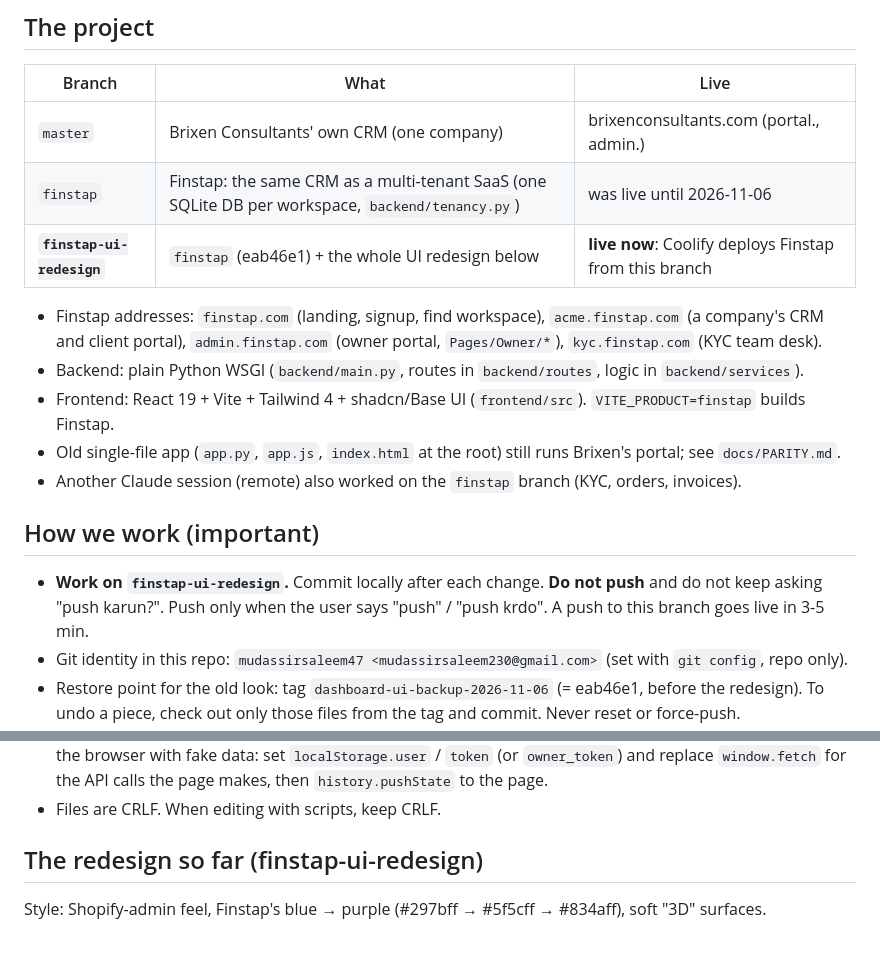
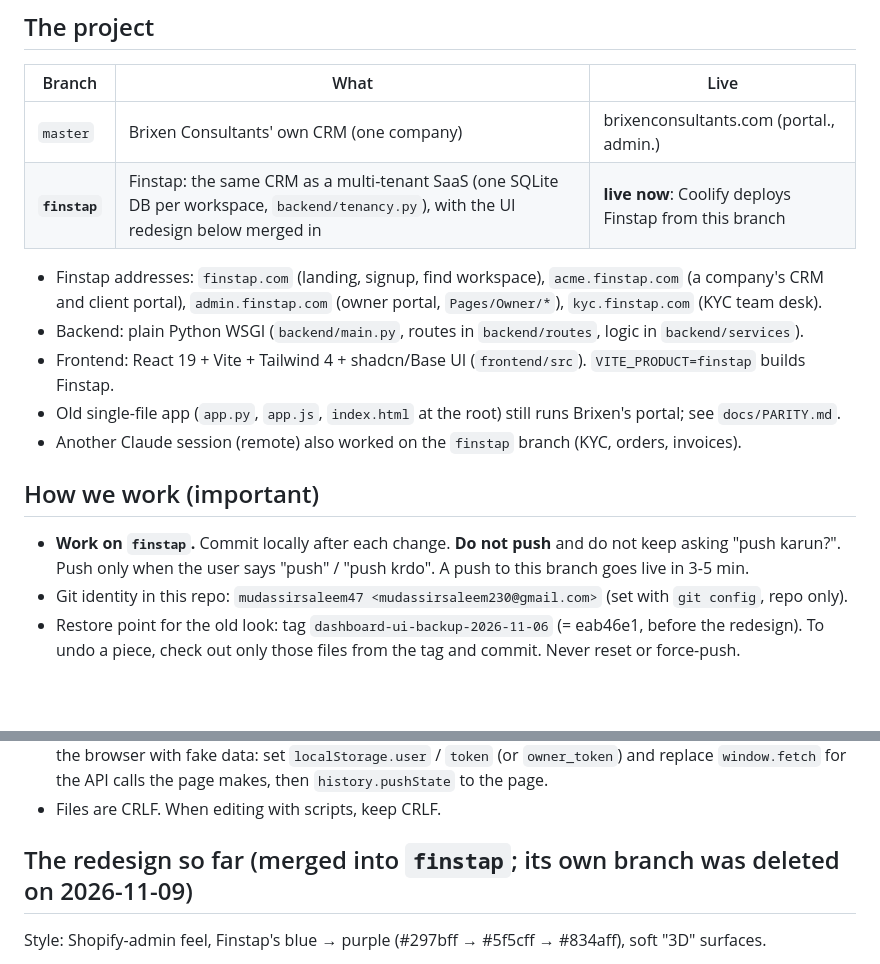
Before and after one commit to Kaylx-Tech/CRM-Brixen, a Markdown page: CLAUDE.md, 2 parts joined by grey strips. Rendered like a GitHub page; blank space fills up the shorter version.

Commit message:
CLAUDE.md: finstap is now the working and live branch; finstap-ui-redesign was merged and deleted
Co-Authored-By: Claude Opus 5.5 <noreply@anthropic.com>

```diff
--- a/CLAUDE.md
+++ b/CLAUDE.md
@@ -19,8 +19,7 @@ The full chat that this came from (2026-11-04 to 2026-11-07) is exported at
 | Branch | What | Live |
 |---|---|---|
 | `master` | Brixen Consultants' own CRM (one company) | brixenconsultants.com (portal., admin.) |
-| `finstap` | Finstap: the same CRM as a multi-tenant SaaS (one SQLite DB per workspace, `backend/tenancy.py`) | was live until 2026-11-06 |
-| **`finstap-ui-redesign`** | `finstap` (eab46e1) + the whole UI redesign below | **live now**: Coolify deploys Finstap from this branch |
+| **`finstap`** | Finstap: the same CRM as a multi-tenant SaaS (one SQLite DB per workspace, `backend/tenancy.py`), with the UI redesign below merged in | **live now**: Coolify deploys Finstap from this branch |
 
 - Finstap addresses: `finstap.com` (landing, signup, find workspace), `acme.finstap.com` (a company's CRM and
   client portal), `admin.finstap.com` (owner portal, `Pages/Owner/*`), `kyc.finstap.com` (KYC team desk).
@@ -31,7 +30,7 @@ The full chat that this came from (2026-11-04 to 2026-11-07) is exported at
 
 ## How we work (important)
 
-- **Work on `finstap-ui-redesign`.** Commit locally after each change. **Do not push** and do not keep asking
+- **Work on `finstap`.** Commit locally after each change. **Do not push** and do not keep asking
   "push karun?". Push only when the user says "push" / "push krdo". A push to this branch goes live in 3-5 min.
 - Git identity in this repo: `mudassirsaleem47 <mudassirsaleem230@gmail.com>` (set with `git config`, repo only).
 - Restore point for the old look: tag `dashboard-ui-backup-2026-11-06` (= eab46e1, before the redesign).
@@ -51,7 +50,7 @@ The full chat that this came from (2026-11-04 to 2026-11-07) is exported at
   API calls the page makes, then `history.pushState` to the page.
 - Files are CRLF. When editing with scripts, keep CRLF.
 
-## The redesign so far (finstap-ui-redesign)
+## The redesign so far (merged into `finstap`; its own branch was deleted on 2026-11-09)
 
 Style: Shopify-admin feel, Finstap's blue → purple (#297bff → #5f5cff → #834aff), soft "3D" surfaces.
 
```
